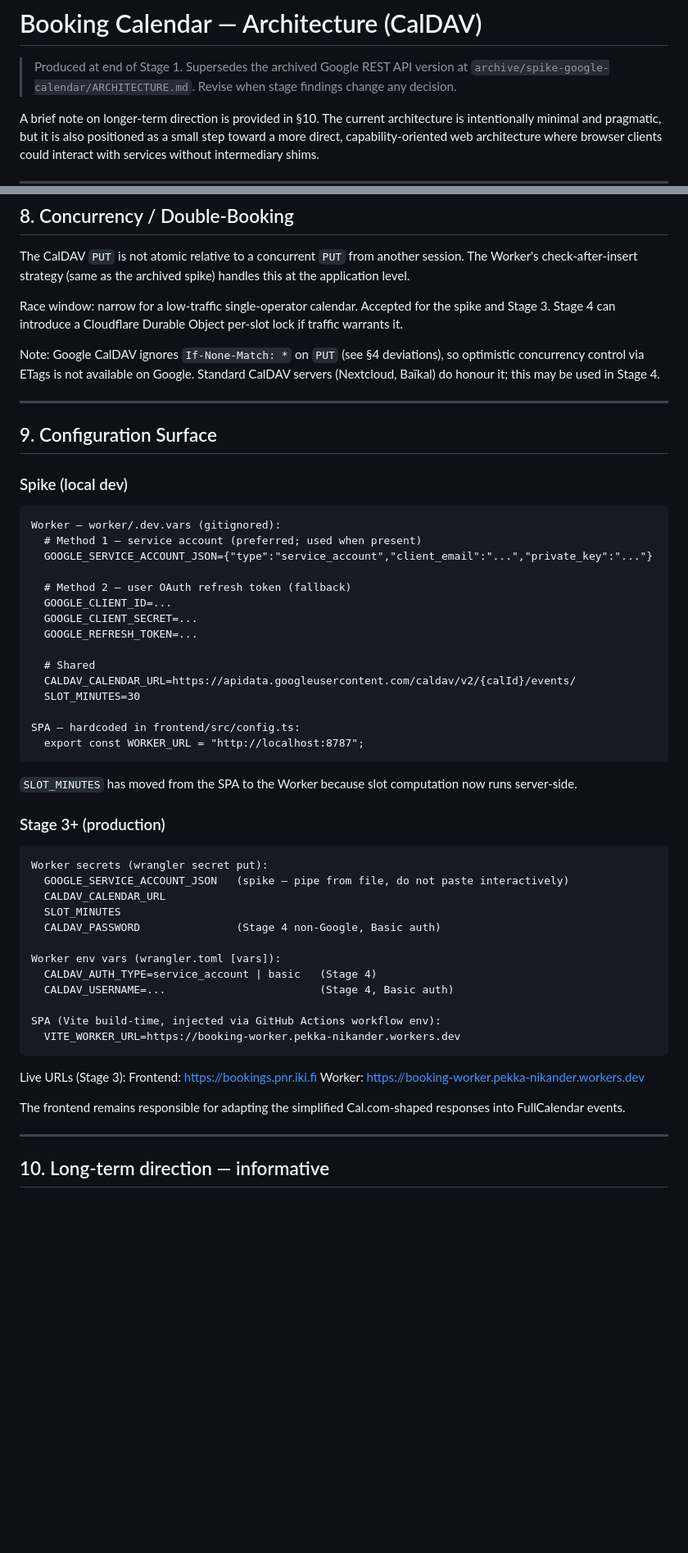
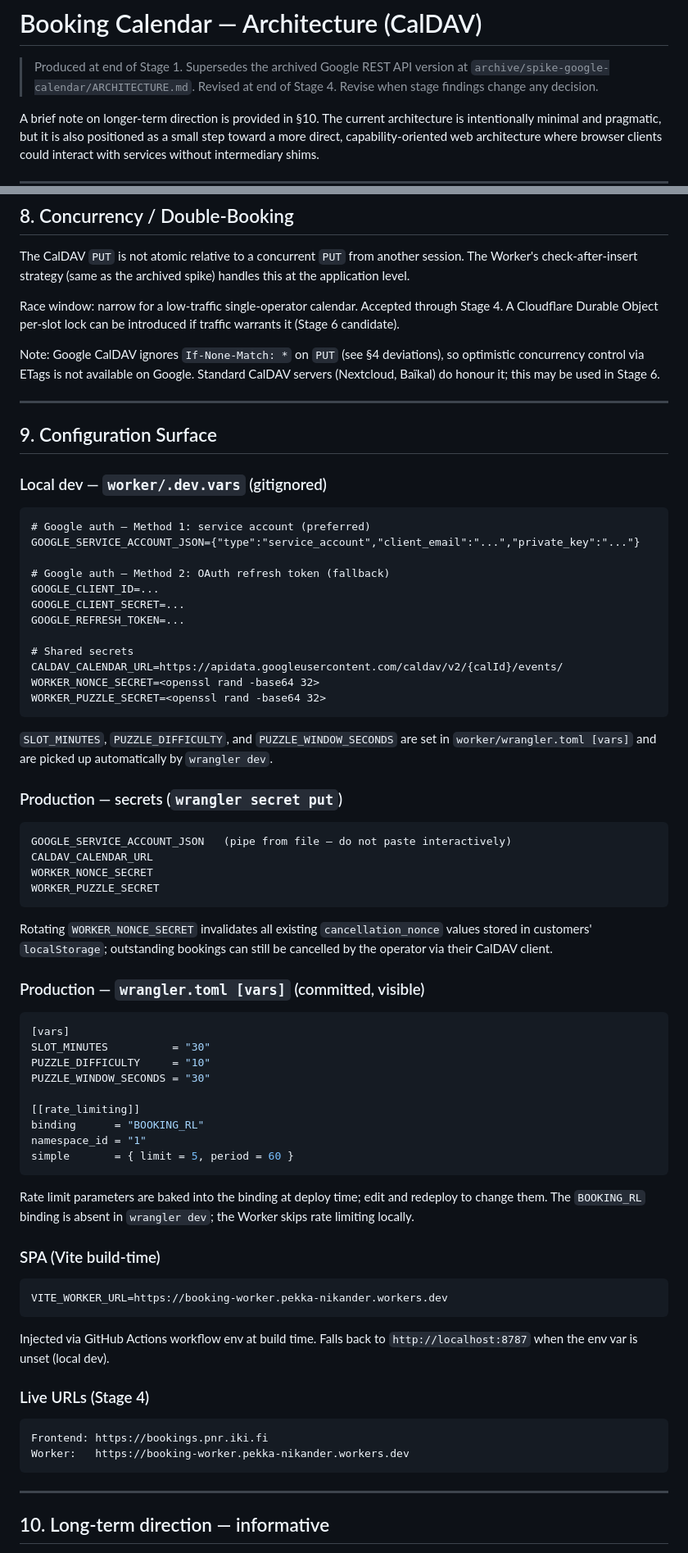
Before and after one commit to pekkanikander/parantaja-booking-calendar, a Markdown page: ARCHITECTURE.md, 2 parts joined by grey strips. Shown at 82% size. Drawn GitHub-style; blank space fills up the shorter version.

````diff
--- a/ARCHITECTURE.md
+++ b/ARCHITECTURE.md
@@ -2,7 +2,7 @@
 
 > Produced at end of Stage 1. Supersedes the archived Google REST API version
 > at `archive/spike-google-calendar/ARCHITECTURE.md`.
-> Revise when stage findings change any decision.
+> Revised at end of Stage 4. Revise when stage findings change any decision.
 
 A brief note on longer-term direction is provided in §10. The current architecture is intentionally minimal and pragmatic, but it is also positioned as a small step toward a more direct, capability-oriented web architecture where browser clients could interact with services without intermediary shims.
 
@@ -463,64 +533,85 @@ The CalDAV `PUT` is not atomic relative to a concurrent `PUT` from another
 session. The Worker's check-after-insert strategy (same as the archived spike)
 handles this at the application level.
 
-Race window: narrow for a low-traffic single-operator calendar. Accepted for
-the spike and Stage 3. Stage 4 can introduce a Cloudflare Durable Object
-per-slot lock if traffic warrants it.
+Race window: narrow for a low-traffic single-operator calendar. Accepted through
+Stage 4. A Cloudflare Durable Object per-slot lock can be introduced if traffic
+warrants it (Stage 6 candidate).
 
 Note: Google CalDAV ignores `If-None-Match: *` on `PUT` (see §4 deviations),
 so optimistic concurrency control via ETags is not available on Google.
 Standard CalDAV servers (Nextcloud, Baïkal) do honour it; this may be used
-in Stage 4.
+in Stage 6.
 
 ---
 
 ## 9. Configuration Surface
 
-### Spike (local dev)
+### Local dev — `worker/.dev.vars` (gitignored)
 
 ```text
-Worker — worker/.dev.vars (gitignored):
-  # Method 1 — service account (preferred; used when present)
-  GOOGLE_SERVICE_ACCOUNT_JSON={"type":"service_account","client_email":"...","private_key":"..."}
+# Google auth — Method 1: service account (preferred)
+GOOGLE_SERVICE_ACCOUNT_JSON={"type":"service_account","client_email":"...","private_key":"..."}
 
-  # Method 2 — user OAuth refresh token (fallback)
-  GOOGLE_CLIENT_ID=...
-  GOOGLE_CLIENT_SECRET=...
-  GOOGLE_REFRESH_TOKEN=...
+# Google auth — Method 2: OAuth refresh token (fallback)
+GOOGLE_CLIENT_ID=...
+GOOGLE_CLIENT_SECRET=...
+GOOGLE_REFRESH_TOKEN=...
 
-  # Shared
-  CALDAV_CALENDAR_URL=https://apidata.googleusercontent.com/caldav/v2/{calId}/events/
-  SLOT_MINUTES=30
-
-SPA — hardcoded in frontend/src/config.ts:
-  export const WORKER_URL = "http://localhost:8787";
+# Shared secrets
+CALDAV_CALENDAR_URL=https://apidata.googleusercontent.com/caldav/v2/{calId}/events/
+WORKER_NONCE_SECRET=<openssl rand -base64 32>
+WORKER_PUZZLE_SECRET=<openssl rand -base64 32>
 ```
 
-`SLOT_MINUTES` has moved from the SPA to the Worker because slot computation
-now runs server-side.
+`SLOT_MINUTES`, `PUZZLE_DIFFICULTY`, and `PUZZLE_WINDOW_SECONDS` are set in
+`worker/wrangler.toml [vars]` and are picked up automatically by `wrangler dev`.
 
-### Stage 3+ (production)
+### Production — secrets (`wrangler secret put`)
 
 ```text
-Worker secrets (wrangler secret put):
-  GOOGLE_SERVICE_ACCOUNT_JSON   (spike — pipe from file, do not paste interactively)
-  CALDAV_CALENDAR_URL
-  SLOT_MINUTES
-  CALDAV_PASSWORD               (Stage 4 non-Google, Basic auth)
-
-Worker env vars (wrangler.toml [vars]):
-  CALDAV_AUTH_TYPE=service_account | basic   (Stage 4)
-  CALDAV_USERNAME=...                        (Stage 4, Basic auth)
-
-SPA (Vite build-time, injected via GitHub Actions workflow env):
-  VITE_WORKER_URL=https://booking-worker.pekka-nikander.workers.dev
+GOOGLE_SERVICE_ACCOUNT_JSON   (pipe from file — do not paste interactively)
+CALDAV_CALENDAR_URL
+WORKER_NONCE_SECRET
+WORKER_PUZZLE_SECRET
 ```
 
-Live URLs (Stage 3):
-  Frontend: https://bookings.pnr.iki.fi
-  Worker:   https://booking-worker.pekka-nikander.workers.dev
+Rotating `WORKER_NONCE_SECRET` invalidates all existing `cancellation_nonce`
+values stored in customers' `localStorage`; outstanding bookings can still be
+cancelled by the operator via their CalDAV client.
 
-The frontend remains responsible for adapting the simplified Cal.com-shaped responses into FullCalendar events.
+### Production — `wrangler.toml [vars]` (committed, visible)
+
+```toml
+[vars]
+SLOT_MINUTES          = "30"
+PUZZLE_DIFFICULTY     = "10"
+PUZZLE_WINDOW_SECONDS = "30"
+
+[[rate_limiting]]
+binding      = "BOOKING_RL"
+namespace_id = "1"
+simple       = { limit = 5, period = 60 }
+```
+
+Rate limit parameters are baked into the binding at deploy time; edit and
+redeploy to change them. The `BOOKING_RL` binding is absent in `wrangler dev`;
+the Worker skips rate limiting locally.
+
+### SPA (Vite build-time)
+
+```text
+VITE_WORKER_URL=https://booking-worker.pekka-nikander.workers.dev
+```
+
+Injected via GitHub Actions workflow env at build time. Falls back to
+`http://localhost:8787` when the env var is unset (local dev).
+
+### Live URLs (Stage 4)
+
+```text
+Frontend: https://bookings.pnr.iki.fi
+Worker:   https://booking-worker.pekka-nikander.workers.dev
+```
 
 ---
 
````
Also changed, not shown: other parts of ARCHITECTURE.md (+122 -52 lines), docs/LESSONS-LEARNED.md (added, +151 -0 lines).
